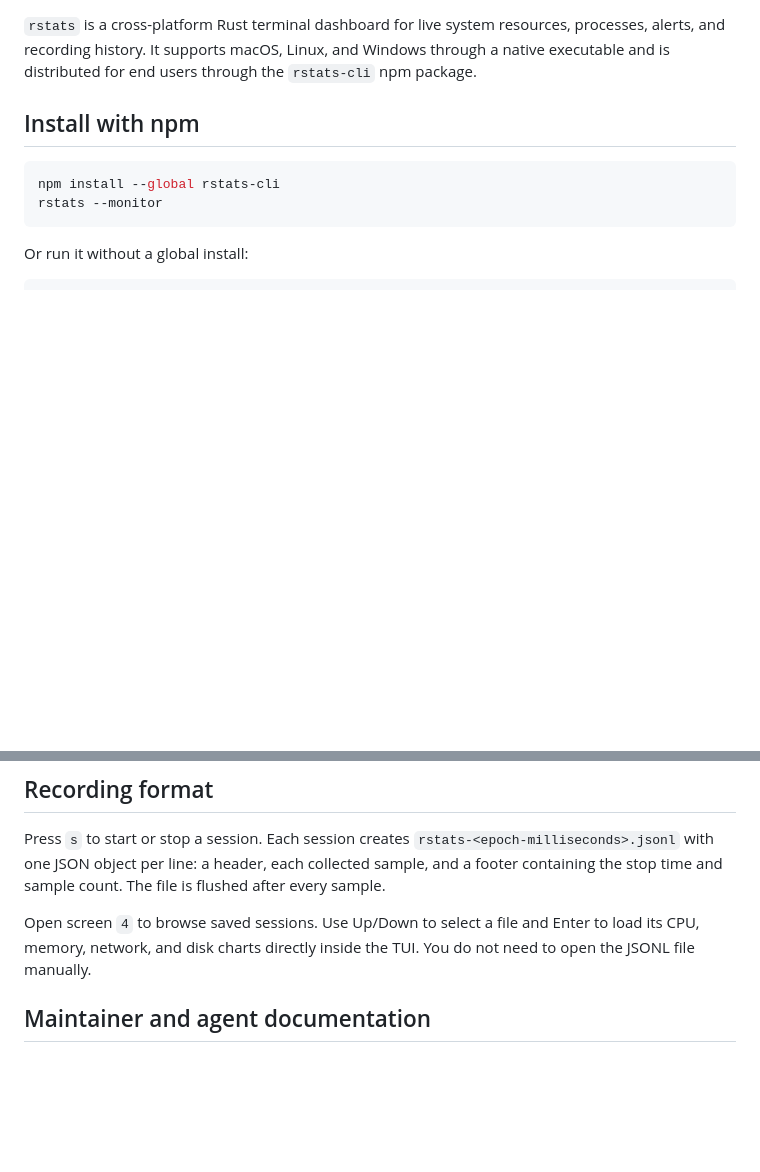
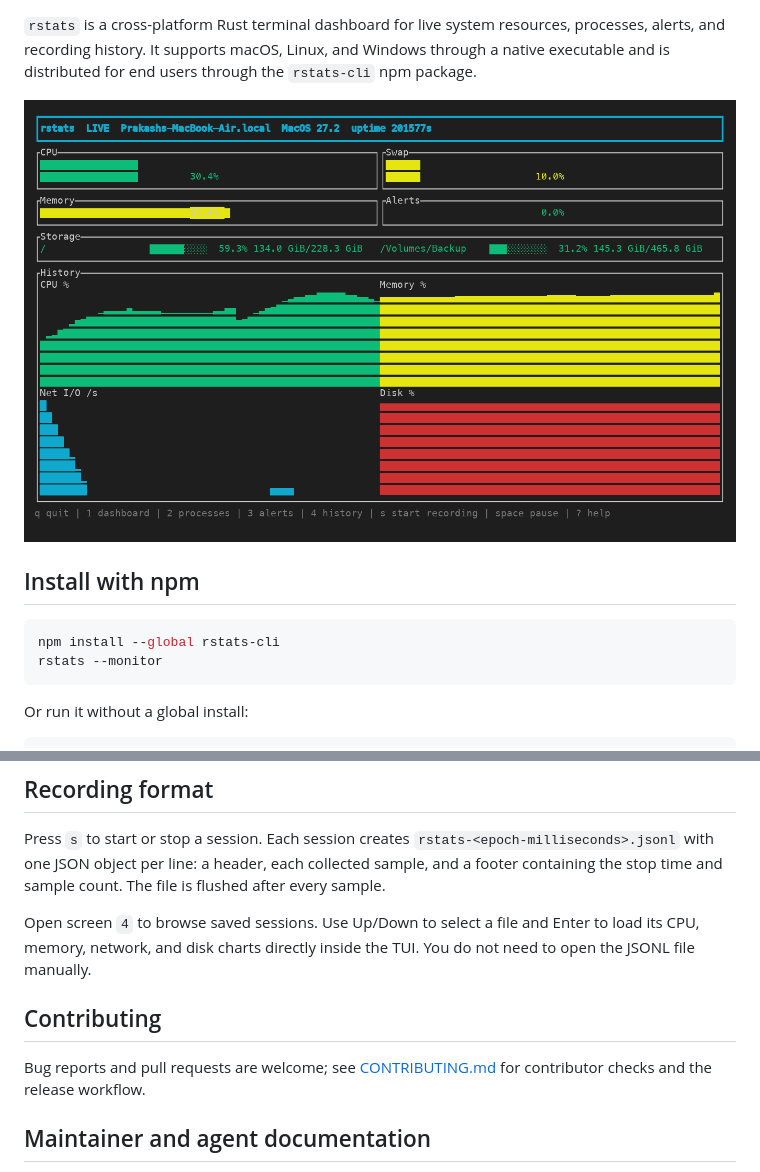
Before and after one commit to PrakashSewani/rstats-cli, a Markdown page: README.md, 2 parts joined by grey strips. Drawn GitHub-style; pictures changed too: docs/screenshots/dashboard-dark.png (added); blank space fills up the shorter version.

```diff
--- a/README.md
+++ b/README.md
@@ -3,4 +6,6 @@
 `rstats` is a cross-platform Rust terminal dashboard for live system resources, processes, alerts, and recording history. It supports macOS, Linux, and Windows through a native executable and is distributed for end users through the `rstats-cli` npm package.
+
+![rstats dashboard with CPU, memory, storage, and history charts](docs/screenshots/dashboard-dark.png)
 
 ## Install with npm
 
@@ -146,6 +165,10 @@ Supported alert metrics are `cpu.total`, `memory.used_percent`, `swap.used_perce
 Press `s` to start or stop a session. Each session creates `rstats-<epoch-milliseconds>.jsonl` with one JSON object per line: a header, each collected sample, and a footer containing the stop time and sample count. The file is flushed after every sample.
 
 Open screen `4` to browse saved sessions. Use Up/Down to select a file and Enter to load its CPU, memory, network, and disk charts directly inside the TUI. You do not need to open the JSONL file manually.
+
+## Contributing
+
+Bug reports and pull requests are welcome; see [CONTRIBUTING.md](CONTRIBUTING.md) for contributor checks and the release workflow.
 
 ## Maintainer and agent documentation
 
```
Also changed, not shown: other parts of README.md (+17 -0 lines), npm/rstats-cli/README.md (+8 -0 lines), docs/screenshots/dashboard-light.png (added), docs/screenshots/history-dark.png (added), docs/screenshots/processes-dark.png (added).
